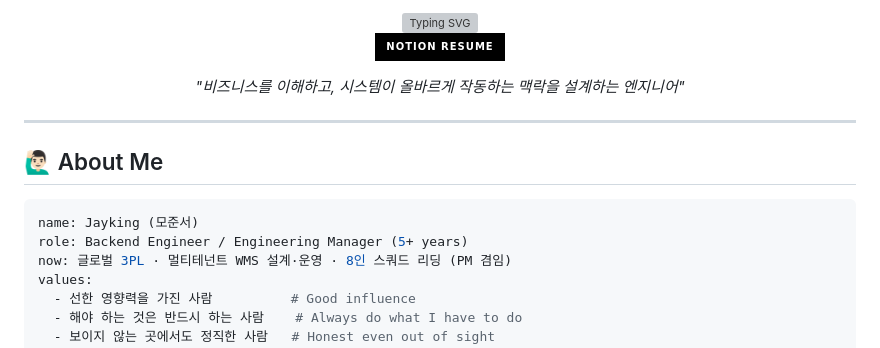
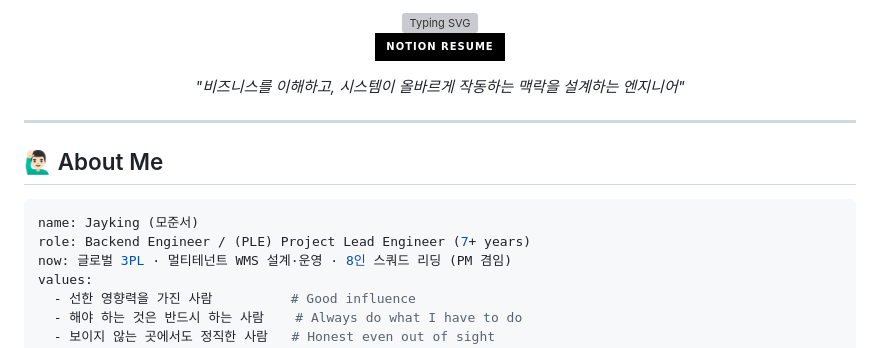
Before and after one commit to jaykingg/jaykingg, a Markdown page: README.md, the part around the change. Rendered like a GitHub page; badges without logos; grey boxes are pictures that could not be loaded.

````diff
--- a/README.md
+++ b/README.md
@@ -1,6 +1,6 @@
 <div align="center">
 
-<img src="https://readme-typing-svg.demolab.com?font=Fira+Code&weight=600&size=28&pause=1000&color=36BCF7&center=true&vCenter=true&width=650&lines=Hi+there%2C+I'm+Jayking+%F0%9F%91%8B;Backend+Engineer+%C2%B7+Engineering+Manager;Multi-tenant+WMS+%C2%B7+5+tenants+%C2%B7+4+regions;99.99%25+availability%2C+where+failures+can't+hide" alt="Typing SVG" />
+<img src="https://readme-typing-svg.demolab.com?font=Fira+Code&weight=600&size=28&pause=1000&color=36BCF7&center=true&vCenter=true&width=650&lines=Hi+there%2C+I'm+Jayking+%F0%9F%91%8B;Backend+Engineer+%C2%B7+Engineering+Manager; Multi-tenant+WMS+%C2%B7+5+tenants+%C2%B7+4+regions;99.99%25+availability%2C+where+failures+can't+hide" alt="Typing SVG" />
 
 <p>
   <a href="https://jaykingg.notion.site/Public-Resume-Career-ec694bdc032a4afe921dea5a225ac0e3">
@@ -18,7 +18,7 @@
 
 ```yaml
 name: Jayking (모준서)
-role: Backend Engineer / Engineering Manager (5+ years)
+role: Backend Engineer / (PLE) Project Lead Engineer (7+ years)
 now: 글로벌 3PL · 멀티테넌트 WMS 설계·운영 · 8인 스쿼드 리딩 (PM 겸임)
 values:
   - 선한 영향력을 가진 사람          # Good influence
````
